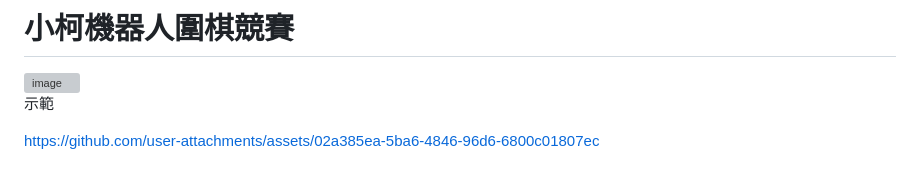
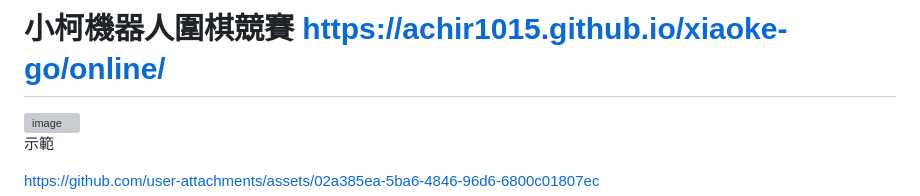
Before and after one commit to achir1015/xiaoke-go, a Markdown page: README.md, the part around the change. Rendered like a GitHub page; blank space fills up the shorter version; grey boxes are pictures that could not be loaded.

Commit message:
Update README with project URL
Added a URL to the project title in the README.

```diff
--- a/README.md
+++ b/README.md
@@ -1,4 +1,4 @@
-# 小柯機器人圍棋競賽
+# 小柯機器人圍棋競賽 https://achir1015.github.io/xiaoke-go/online/
 
 <img width="1869" height="870" alt="image" src="https://github.com/user-attachments/assets/074b897a-7cb3-4ed0-a10c-f1457f2c4d5b" />
 
```
